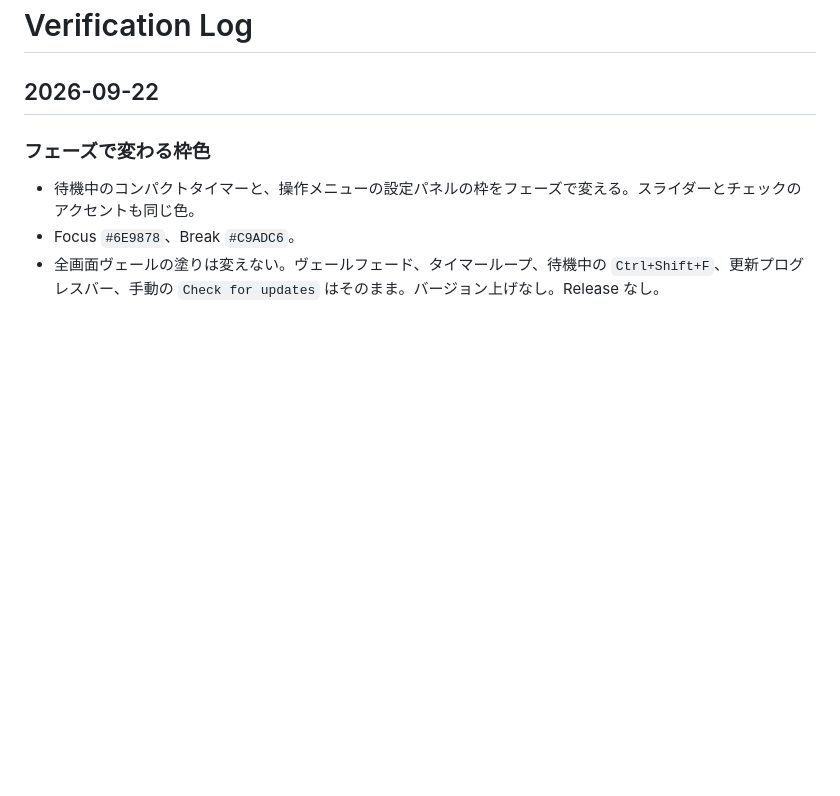
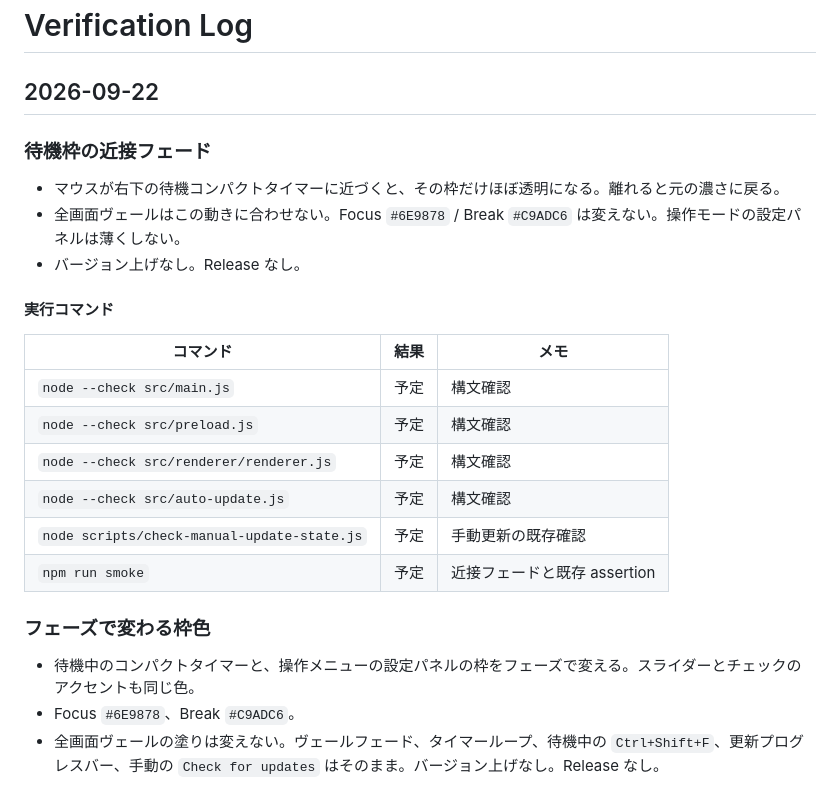
Before and after one commit to Routemahiro/focus-veil, a Markdown page: docs/verification-log.md, the part around the change. Rendered like a GitHub page; blank space fills up the shorter version.

Commit message:
docs: mention idle timer proximity fade
Waiting-frame fade is pointer-only. Veil, phase colors, and the
operation panel are unchanged.

Co-authored-by: senrigan.master <senrigan.master@senrigan.co.jp>

```diff
--- a/docs/verification-log.md
+++ b/docs/verification-log.md
@@ -1,6 +1,23 @@
 # Verification Log
 
 ## 2026-09-22
+
+### 待機枠の近接フェード
+
+- マウスが右下の待機コンパクトタイマーに近づくと、その枠だけほぼ透明になる。離れると元の濃さに戻る。
+- 全画面ヴェールはこの動きに合わせない。Focus `#6E9878` / Break `#C9ADC6` は変えない。操作モードの設定パネルは薄くしない。
+- バージョン上げなし。Release なし。
+
+#### 実行コマンド
+
+| コマンド | 結果 | メモ |
+| --- | --- | --- |
+| `node --check src/main.js` | 予定 | 構文確認 |
+| `node --check src/preload.js` | 予定 | 構文確認 |
+| `node --check src/renderer/renderer.js` | 予定 | 構文確認 |
+| `node --check src/auto-update.js` | 予定 | 構文確認 |
+| `node scripts/check-manual-update-state.js` | 予定 | 手動更新の既存確認 |
+| `npm run smoke` | 予定 | 近接フェードと既存 assertion |
 
 ### フェーズで変わる枠色
 
```
Also changed, not shown: README.md (+1 -1 lines), docs/user-guide.md (+1 -1 lines).
